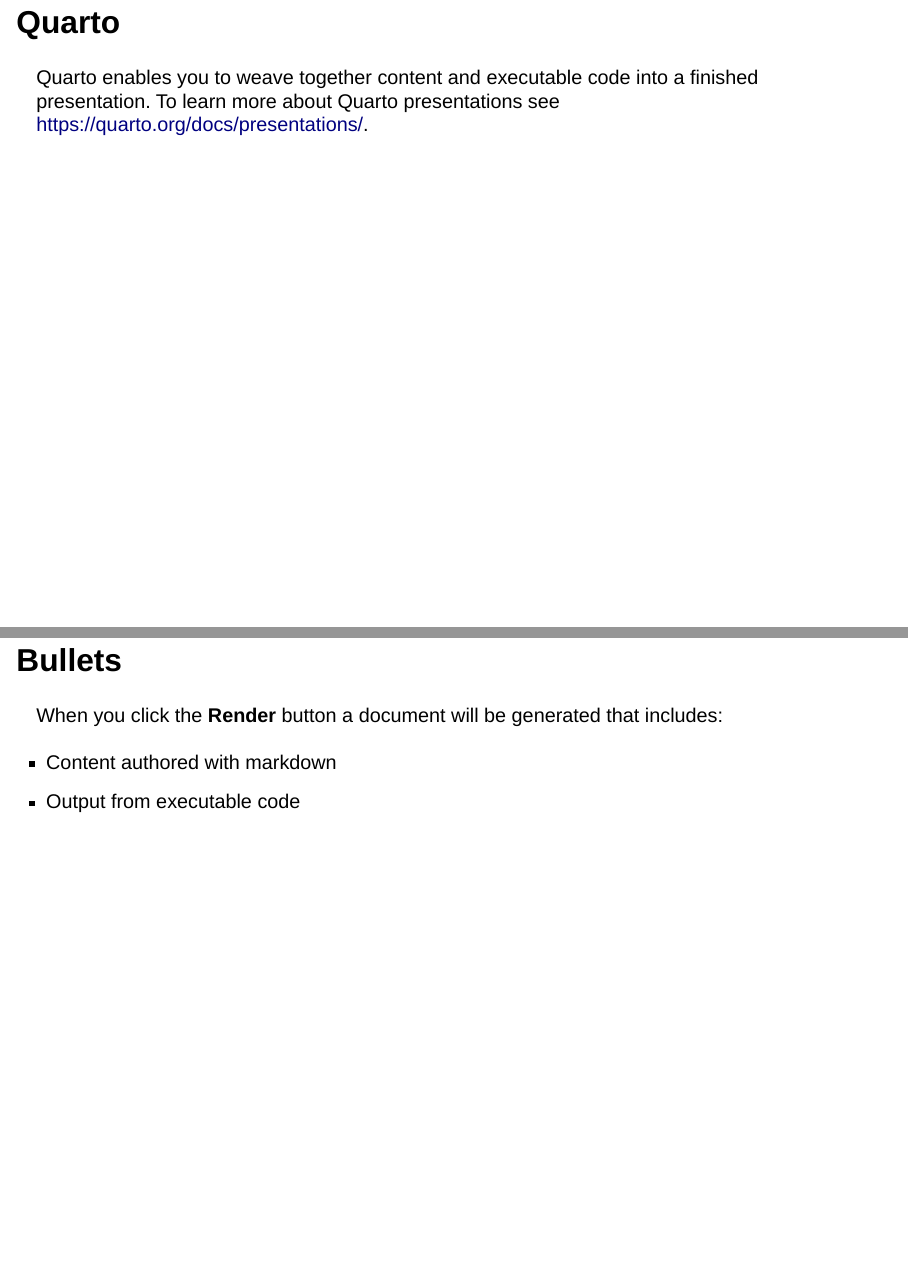
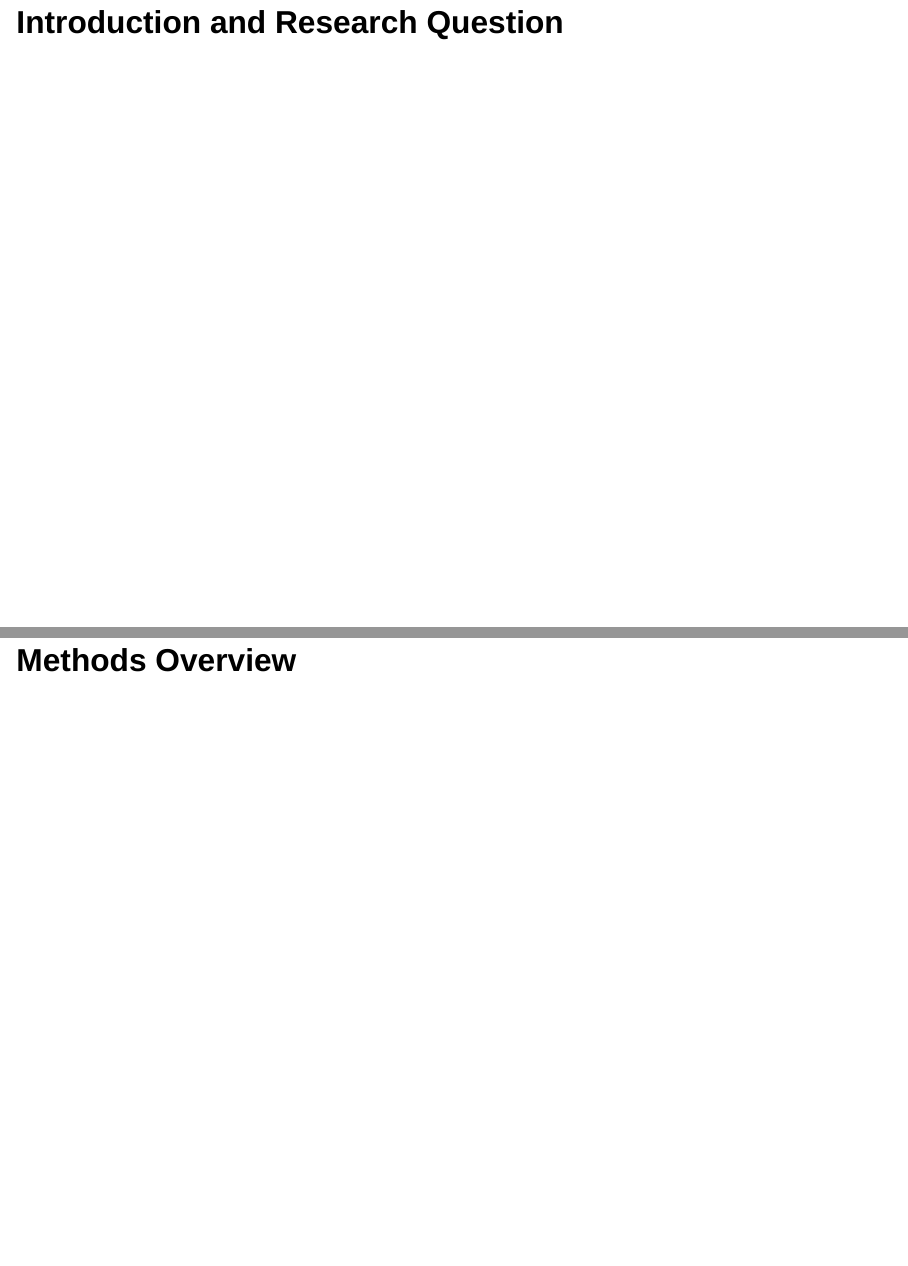
Before and after one commit to cbatsaik/COMP394_FP_Presentation, a Quarto document (COMP394_FP_presentation.qmd): pages 2 and 3 of 4 before the commit and pages 2 and 3 of 8 after it, joined at a grey line. Rendered offline with R 4.5, knitr and Pandoc in place of Quarto, with nearby package versions; drawn as Slidy slides in place of the format the file asks for.

Commit message:
structure of presentation

```diff
--- a/COMP394_FP_presentation.qmd
+++ b/COMP394_FP_presentation.qmd
@@ -8,14 +8,10 @@
 editor: visual
 ---
 
-## Quarto
+## Introduction and Research Question
 
-Quarto enables you to weave together content and executable code into a finished presentation. To learn more about Quarto presentations see <https://quarto.org/docs/presentations/>.
 
-## Bullets
 
-When you click the **Render** button a document will be generated that includes:
 
--   Content authored with markdown
--   Output from executable code
+## Methods Overview
 
```
Also changed, not shown: COMP394_FP_presentation.html, COMP394_FP_presentation.qmd (20 more changed lines).
